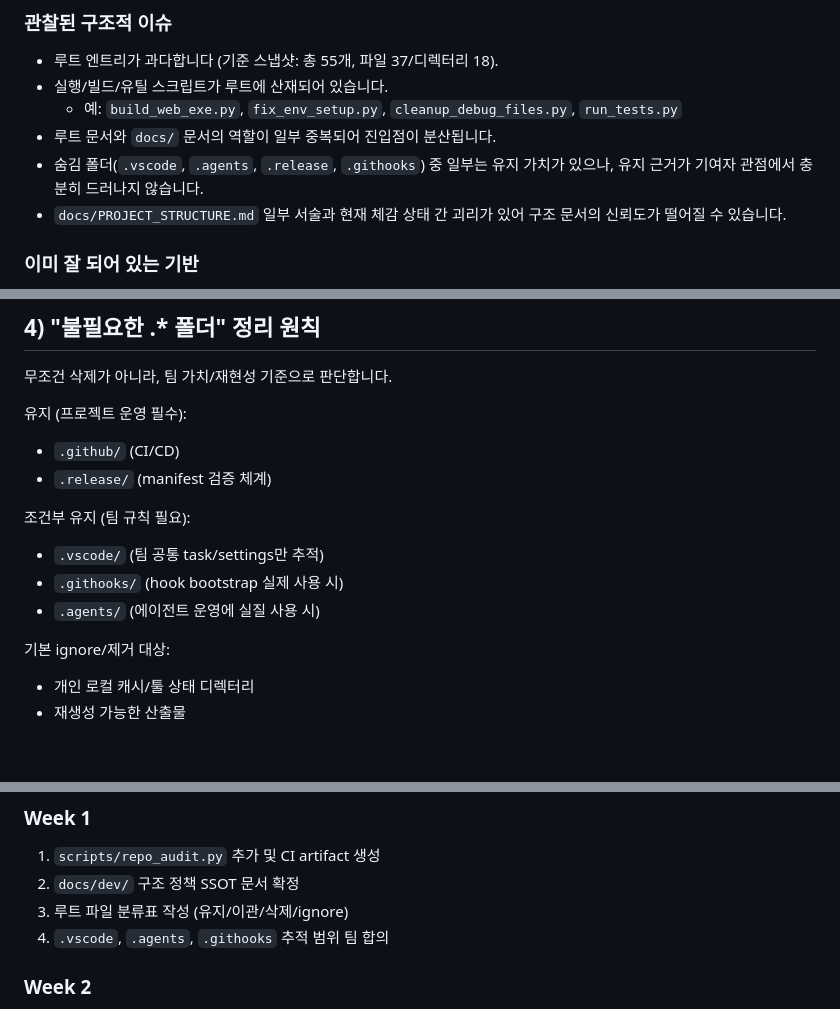
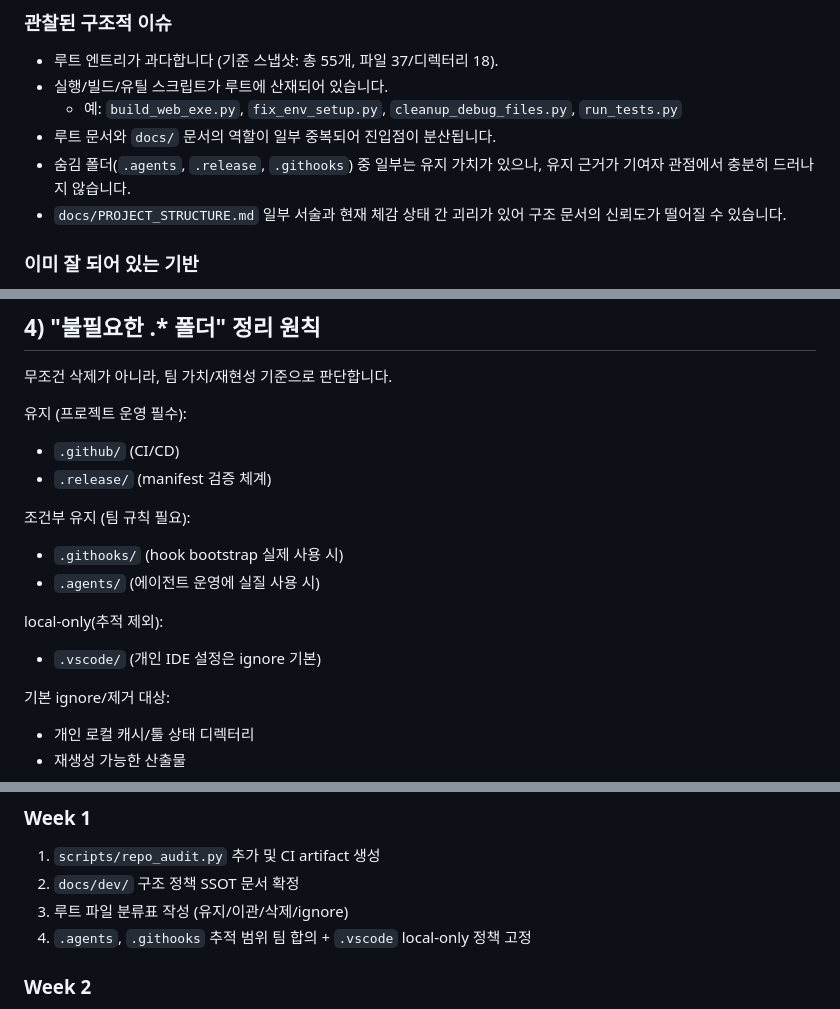
Before and after one commit to hjjung-katech/newsletter-generator, a Markdown page: docs/dev/LONG_TERM_REPO_STRATEGY.md, 3 parts joined by grey strips. GitHub-like rendering; blank space fills up the shorter version.

Commit message:
docs(strategy): log week14 vscode local-only transition

```diff
--- a/docs/dev/LONG_TERM_REPO_STRATEGY.md
+++ b/docs/dev/LONG_TERM_REPO_STRATEGY.md
@@ -15,7 +15,7 @@
 - 실행/빌드/유틸 스크립트가 루트에 산재되어 있습니다.
   - 예: `build_web_exe.py`, `fix_env_setup.py`, `cleanup_debug_files.py`, `run_tests.py`
 - 루트 문서와 `docs/` 문서의 역할이 일부 중복되어 진입점이 분산됩니다.
-- 숨김 폴더(`.vscode`, `.agents`, `.release`, `.githooks`) 중 일부는 유지 가치가 있으나, 유지 근거가 기여자 관점에서 충분히 드러나지 않습니다.
+- 숨김 폴더(`.agents`, `.release`, `.githooks`) 중 일부는 유지 가치가 있으나, 유지 근거가 기여자 관점에서 충분히 드러나지 않습니다.
 - `docs/PROJECT_STRUCTURE.md` 일부 서술과 현재 체감 상태 간 괴리가 있어 구조 문서의 신뢰도가 떨어질 수 있습니다.
 
 ### 이미 잘 되어 있는 기반
@@ -132,9 +132,11 @@
 - `.release/` (manifest 검증 체계)
 
 조건부 유지 (팀 규칙 필요):
-- `.vscode/` (팀 공통 task/settings만 추적)
 - `.githooks/` (hook bootstrap 실제 사용 시)
 - `.agents/` (에이전트 운영에 실질 사용 시)
+
+local-only(추적 제외):
+- `.vscode/` (개인 IDE 설정은 ignore 기본)
 
 기본 ignore/제거 대상:
 - 개인 로컬 캐시/툴 상태 디렉터리
@@ -186,7 +188,7 @@ Delivery KPI:
 1. `scripts/repo_audit.py` 추가 및 CI artifact 생성
 2. `docs/dev/` 구조 정책 SSOT 문서 확정
 3. 루트 파일 분류표 작성 (유지/이관/삭제/ignore)
-4. `.vscode`, `.agents`, `.githooks` 추적 범위 팀 합의
+4. `.agents`, `.githooks` 추적 범위 팀 합의 + `.vscode` local-only 정책 고정
 
 ### Week 2
 
```
Also changed, not shown: other parts of docs/dev/LONG_TERM_REPO_STRATEGY.md (+2 -0 lines).
